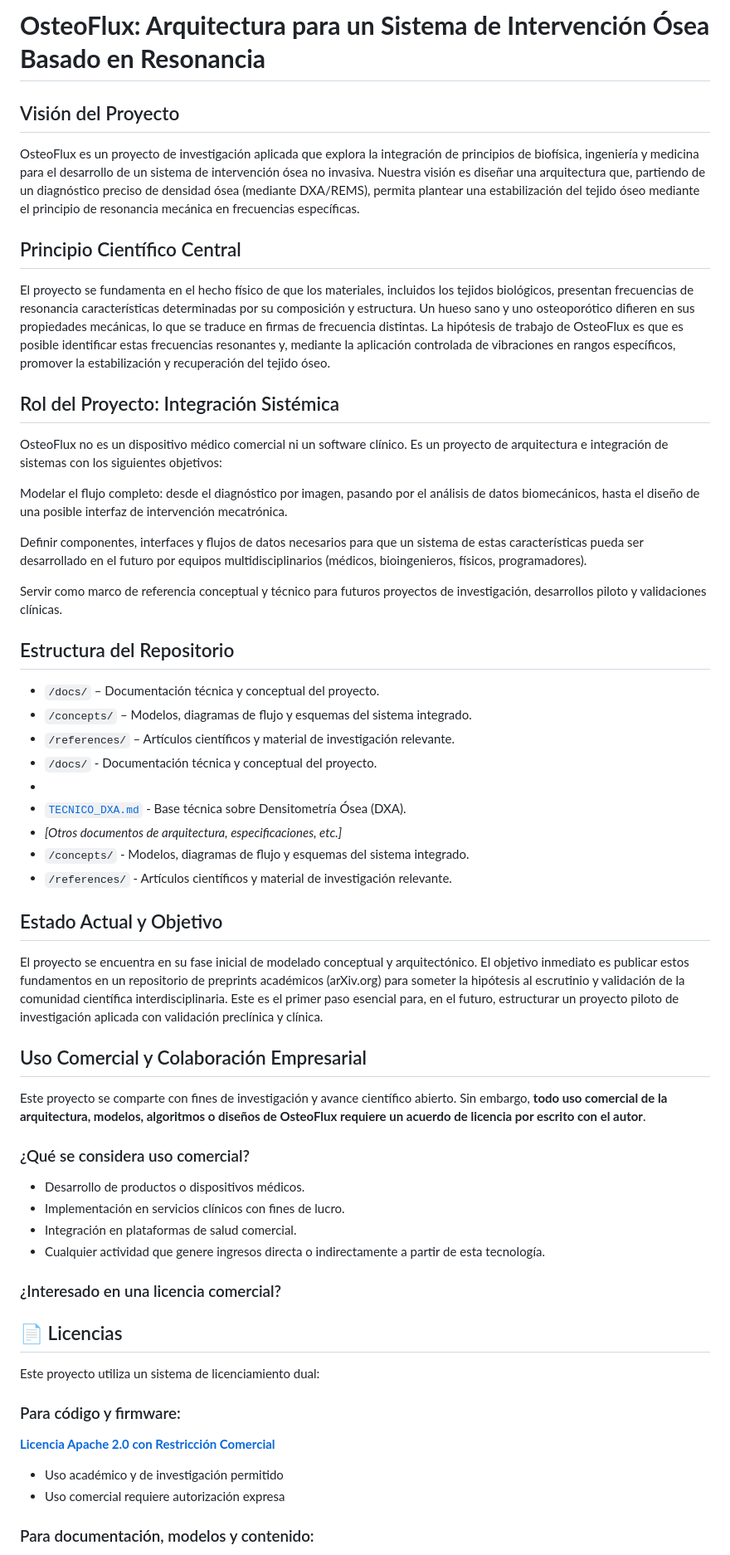
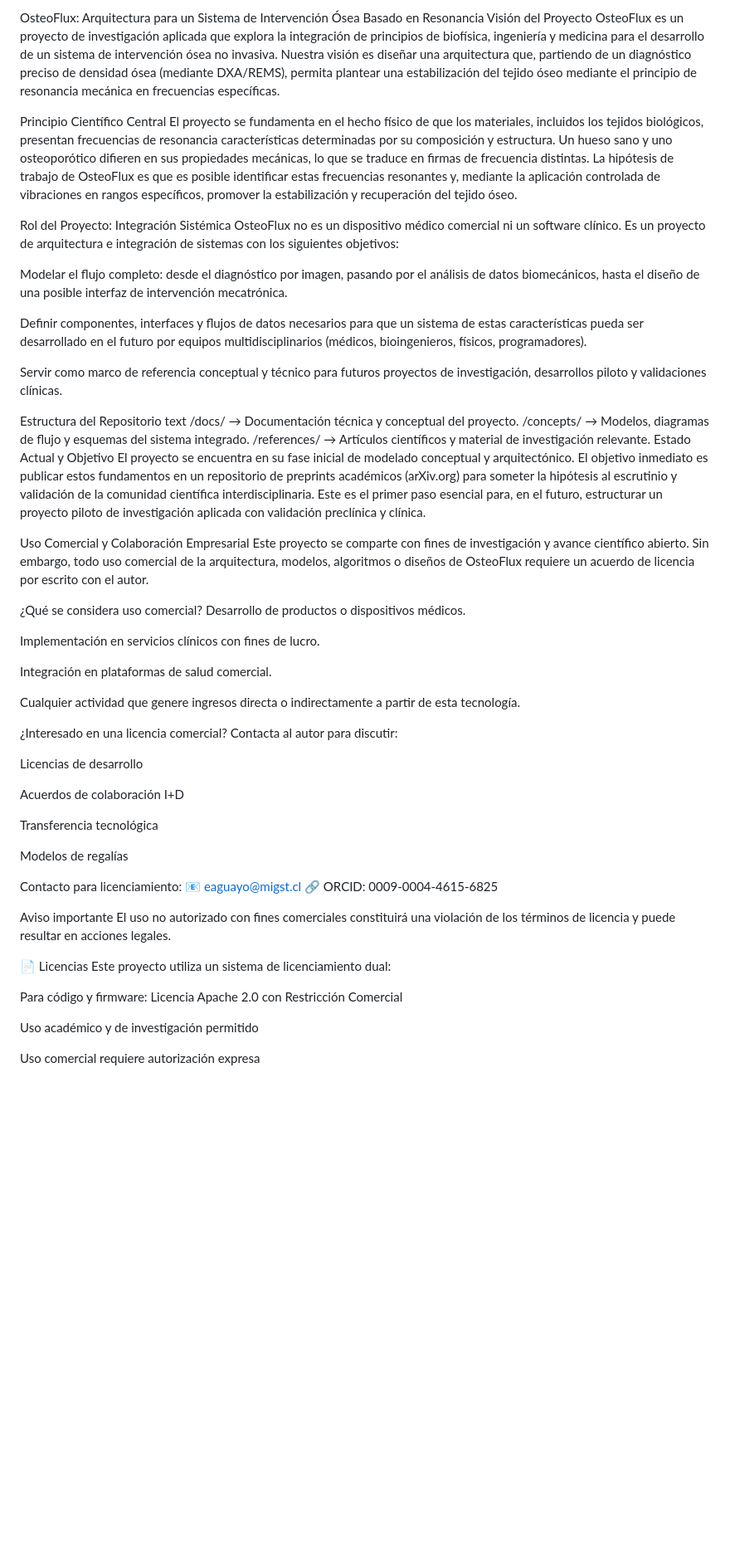
Before and after one commit to enriqueherbertag-lgtm/osteoflux, a Markdown page: README.md, the part around one of its changes. Shown at 83% size. GitHub-like rendering; blank space fills up the shorter version.

```diff
--- a/README.md
+++ b/README.md
@@ -1,18 +1,11 @@
-# **OsteoFlux: Arquitectura para un Sistema de Intervención Ósea Basado en Resonancia**
-
-## Visión del Proyecto
-
+OsteoFlux: Arquitectura para un Sistema de Intervención Ósea Basado en Resonancia
+Visión del Proyecto
 OsteoFlux es un proyecto de investigación aplicada que explora la integración de principios de biofísica, ingeniería y medicina para el desarrollo de un sistema de intervención ósea no invasiva. Nuestra visión es diseñar una arquitectura que, partiendo de un diagnóstico preciso de densidad ósea (mediante DXA/REMS), permita plantear una estabilización del tejido óseo mediante el principio de resonancia mecánica en frecuencias específicas.
 
-
-## Principio Científico Central
-
+Principio Científico Central
 El proyecto se fundamenta en el hecho físico de que los materiales, incluidos los tejidos biológicos, presentan frecuencias de resonancia características determinadas por su composición y estructura. Un hueso sano y uno osteoporótico difieren en sus propiedades mecánicas, lo que se traduce en firmas de frecuencia distintas. La hipótesis de trabajo de OsteoFlux es que es posible identificar estas frecuencias resonantes y, mediante la aplicación controlada de vibraciones en rangos específicos, promover la estabilización y recuperación del tejido óseo.
 
-
-
-## Rol del Proyecto: Integración Sistémica
-
+Rol del Proyecto: Integración Sistémica
 OsteoFlux no es un dispositivo médico comercial ni un software clínico. Es un proyecto de arquitectura e integración de sistemas con los siguientes objetivos:
 
 Modelar el flujo completo: desde el diagnóstico por imagen, pasando por el análisis de datos biomecánicos, hasta el diseño de una posible interfaz de intervención mecatrónica.
@@ -21,43 +14,51 @@ Definir componentes, interfaces y flujos de datos necesarios para que un sistema
 
 Servir como marco de referencia conceptual y técnico para futuros proyectos de investigación, desarrollos piloto y validaciones clínicas.
 
-## Estructura del Repositorio
+Estructura del Repositorio
+text
+/docs/          → Documentación técnica y conceptual del proyecto.
+/concepts/      → Modelos, diagramas de flujo y esquemas del sistema integrado.
+/references/    → Artículos científicos y material de investigación relevante.
+Estado Actual y Objetivo
+El proyecto se encuentra en su fase inicial de modelado conceptual y arquitectónico. El objetivo inmediato es publicar estos fundamentos en un repositorio de preprints académicos (arXiv.org) para someter la hipótesis al escrutinio y validación de la comunidad científica interdisciplinaria. Este es el primer paso esencial para, en el futuro, estructurar un proyecto piloto de investigación aplicada con validación preclínica y clínica.
 
-- `/docs/` – Documentación técnica y conceptual del proyecto.
-- `/concepts/` – Modelos, diagramas de flujo y esquemas del sistema integrado.
-- `/references/` – Artículos científicos y material de investigación relevante.
-- `/docs/` - Documentación técnica y conceptual del proyecto.
--
-- [`TECNICO_DXA.md`](docs/TECNICO_DXA.md) - Base técnica sobre Densitometría Ósea (DXA).
-- *[Otros documentos de arquitectura, especificaciones, etc.]*
-- `/concepts/` - Modelos, diagramas de flujo y esquemas del sistema integrado.
-- `/references/` - Artículos científicos y material de investigación relevante.
+Uso Comercial y Colaboración Empresarial
+Este proyecto se comparte con fines de investigación y avance científico abierto. Sin embargo, todo uso comercial de la arquitectura, modelos, algoritmos o diseños de OsteoFlux requiere un acuerdo de licencia por escrito con el autor.
 
-## Estado Actual y Objetivo
+¿Qué se considera uso comercial?
+Desarrollo de productos o dispositivos médicos.
 
-El proyecto se encuentra en su fase inicial de modelado conceptual y arquitectónico.
-El objetivo inmediato es publicar estos fundamentos en un repositorio de preprints académicos (arXiv.org) para someter la hipótesis al escrutinio y validación de la comunidad científica interdisciplinaria. Este es el primer paso esencial para, en el futuro, estructurar un proyecto piloto de investigación aplicada con validación preclínica y clínica.
+Implementación en servicios clínicos con fines de lucro.
 
-## Uso Comercial y Colaboración Empresarial
+Integración en plataformas de salud comercial.
 
-Este proyecto se comparte con fines de investigación y avance científico abierto. Sin embargo, **todo uso comercial de la arquitectura, modelos, algoritmos o diseños de OsteoFlux requiere un acuerdo de licencia por escrito con el autor**.
+Cualquier actividad que genere ingresos directa o indirectamente a partir de esta tecnología.
 
-### ¿Qué se considera uso comercial?
-- Desarrollo de productos o dispositivos médicos.
-- Implementación en servicios clínicos con fines de lucro.
-- Integración en plataformas de salud comercial.
-- Cualquier actividad que genere ingresos directa o indirectamente a partir de esta tecnología.
+¿Interesado en una licencia comercial?
+Contacta al autor para discutir:
 
-### ¿Interesado en una licencia comercial?
-## 📄 Licencias
+Licencias de desarrollo
 
+Acuerdos de colaboración I+D
+
+Transferencia tecnológica
+
+Modelos de regalías
+
+Contacto para licenciamiento:
+📧 eaguayo@migst.cl
+🔗 ORCID: 0009-0004-4615-6825
+
+Aviso importante
+El uso no autorizado con fines comerciales constituirá una violación de los términos de licencia y puede resultar en acciones legales.
+
+📄 Licencias
 Este proyecto utiliza un sistema de licenciamiento dual:
 
-### Para código y firmware:
+Para código y firmware:
+Licencia Apache 2.0 con Restricción Comercial
 
-**[Licencia Apache 2.0 con Restricción Comercial](LICENSE)**
-- Uso académico y de investigación permitido
-- Uso comercial requiere autorización expresa
+Uso académico y de investigación permitido
 
-### Para documentación, modelos y contenido:
+Uso comercial requiere autorización expresa
 
```
Also changed, not shown: other parts of README.md (+11 -20 lines).
